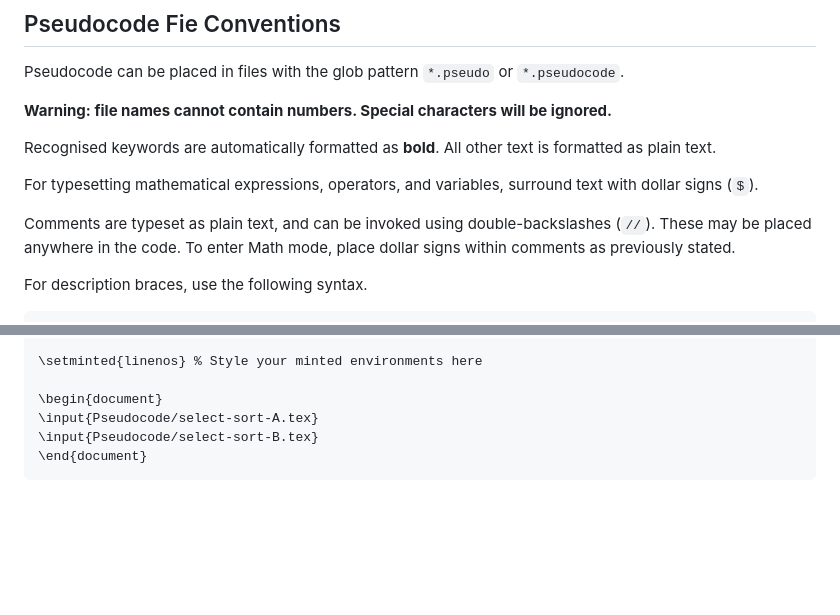
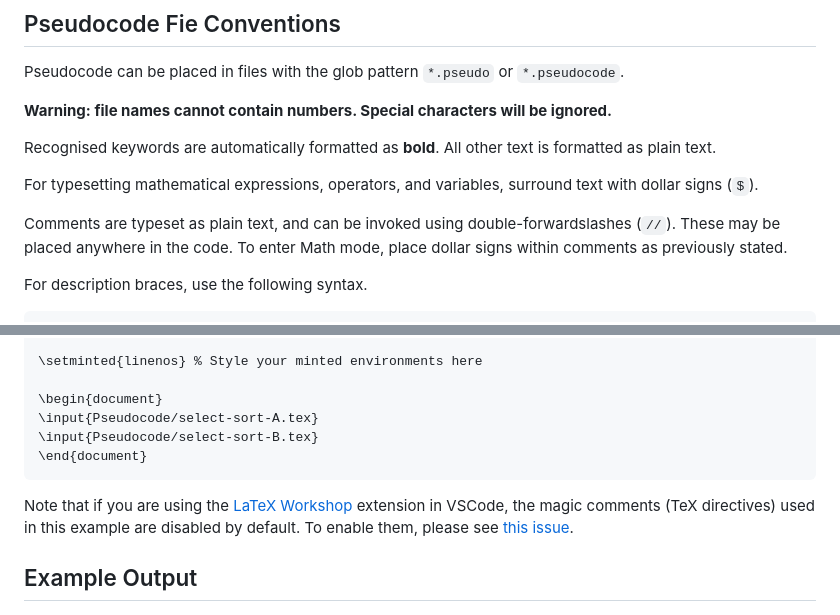
Before and after one commit to Tarang74/LaTeX-Pseudocode-Formatter, a Markdown page: README.md, 2 parts joined by grey strips. GitHub-like rendering; blank space fills up the shorter version.

Commit message:
Fix typo in README and add info about magic comments

````diff
--- a/README.md
+++ b/README.md
@@ -50,7 +50,7 @@ All other text is formatted as plain text.
 For typesetting mathematical expressions, operators, and variables, surround
 text with dollar signs (`$`).
 
-Comments are typeset as plain text, and can be invoked using double-backslashes (`//`).
+Comments are typeset as plain text, and can be invoked using double-forwardslashes (`//`).
 These may be placed anywhere in the code.
 To enter Math mode, place dollar signs within comments as previously stated.
 
@@ -147,6 +147,12 @@ Within LaTeX:
 \end{document}
 ```
 
+Note that if you are using the [LaTeX Workshop](https://marketplace.visualstudio.com/items?itemName=James-Yu.latex-workshop)
+extension in VSCode, the magic comments (TeX directives) used in this example are disabled by default.
+To enable them, please see [this issue](https://github.com/James-Yu/LaTeX-Workshop/issues/3027).
+
+## Example Output
+
 ![Example output](example.png)
 
 ## Debugging
````
